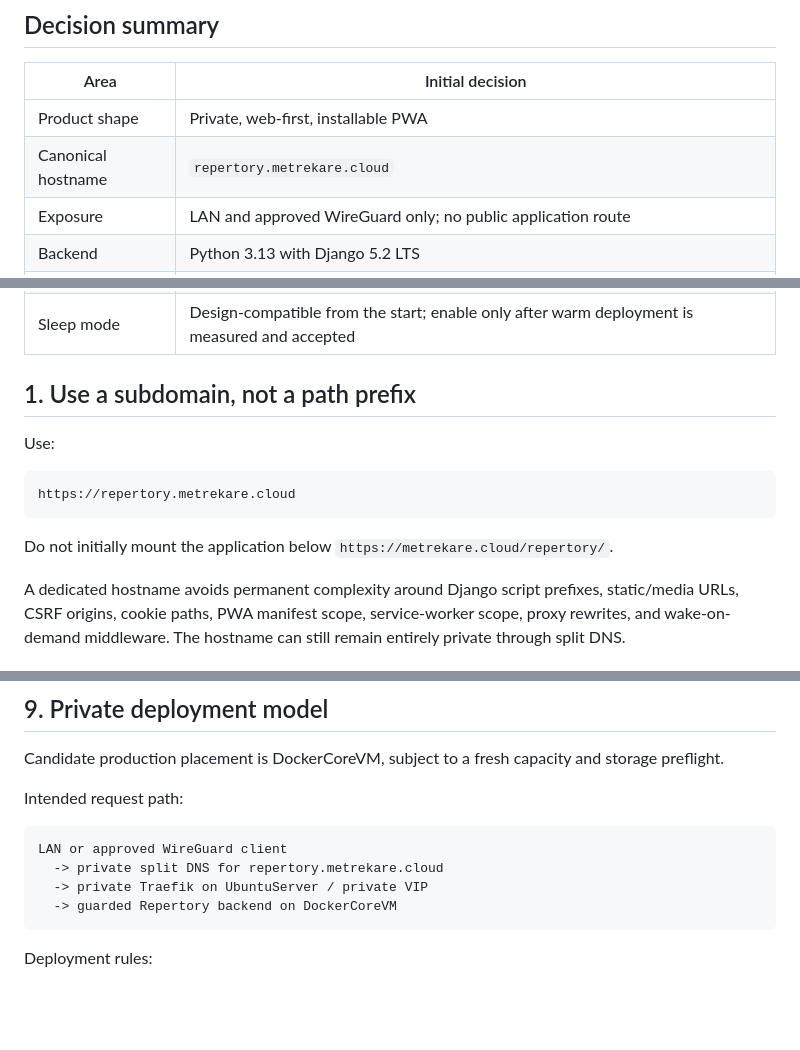
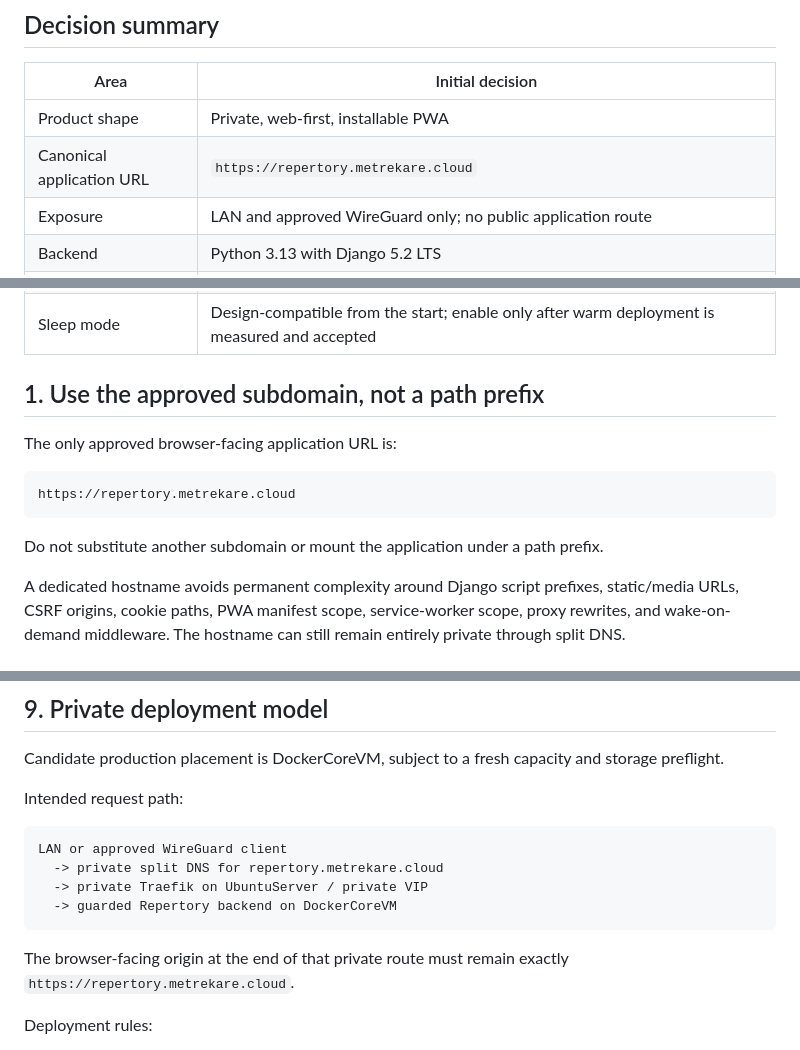
Before and after one commit to unalcubic-m/Repertory, a Markdown page: docs/architecture-decisions.md, 3 parts joined by grey strips. Rendered like a GitHub page; blank space fills up the shorter version.

Commit message:
docs: set the sole canonical Repertory URL

````diff
--- a/docs/architecture-decisions.md
+++ b/docs/architecture-decisions.md
@@ -7,7 +7,7 @@ This document records the decisions to use when producing the first implementati
 | Area | Initial decision |
 | --- | --- |
 | Product shape | Private, web-first, installable PWA |
-| Canonical hostname | `repertory.metrekare.cloud` |
+| Canonical application URL | `https://repertory.metrekare.cloud` |
 | Exposure | LAN and approved WireGuard only; no public application route |
 | Backend | Python 3.13 with Django 5.2 LTS |
 | Frontend | Django templates plus a small strict-TypeScript review/audio client |
@@ -20,15 +20,15 @@ This document records the decisions to use when producing the first implementati
 | Production ingress | Existing private Traefik file-provider architecture |
 | Sleep mode | Design-compatible from the start; enable only after warm deployment is measured and accepted |
 
-## 1. Use a subdomain, not a path prefix
+## 1. Use the approved subdomain, not a path prefix
 
-Use:
+The only approved browser-facing application URL is:
 
 ```text
 https://repertory.metrekare.cloud
 ```
 
-Do not initially mount the application below `https://metrekare.cloud/repertory/`.
+Do not substitute another subdomain or mount the application under a path prefix.
 
 A dedicated hostname avoids permanent complexity around Django script prefixes, static/media URLs, CSRF origins, cookie paths, PWA manifest scope, service-worker scope, proxy rewrites, and wake-on-demand middleware. The hostname can still remain entirely private through split DNS.
 
@@ -155,6 +155,8 @@ LAN or approved WireGuard client
   -> guarded Repertory backend on DockerCoreVM
 ```
 
+The browser-facing origin at the end of that private route must remain exactly `https://repertory.metrekare.cloud`.
+
 Deployment rules:
 
 - Add one exact private DNS record; do not rely on a new private wildcard.
````
